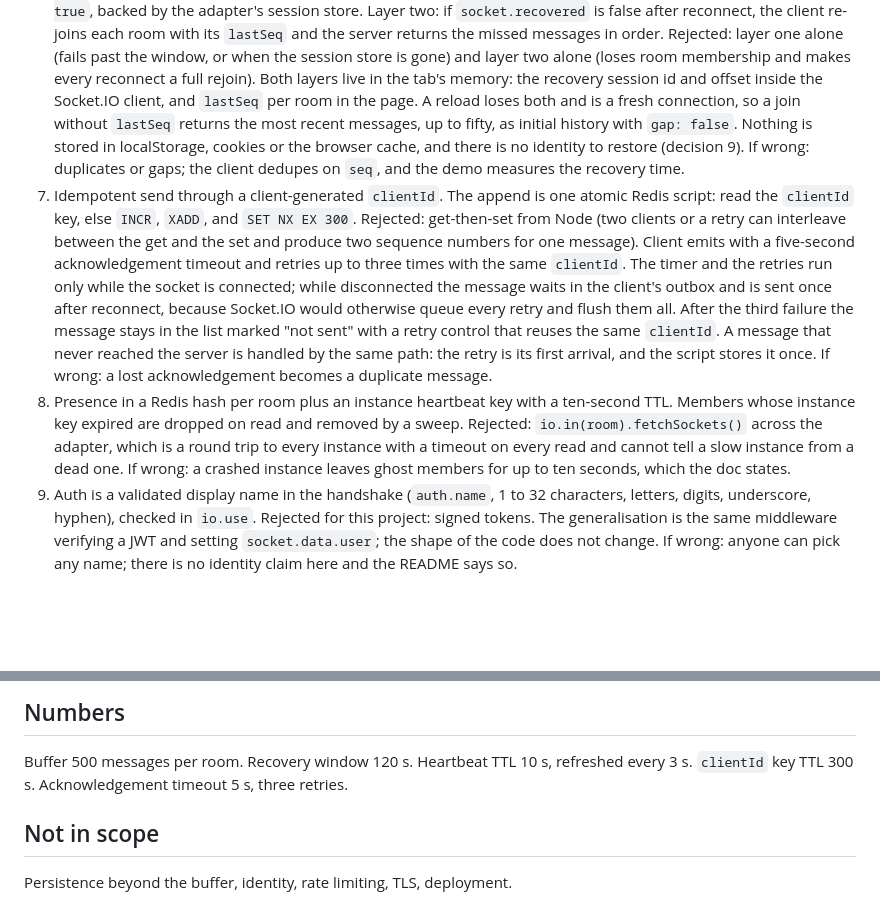
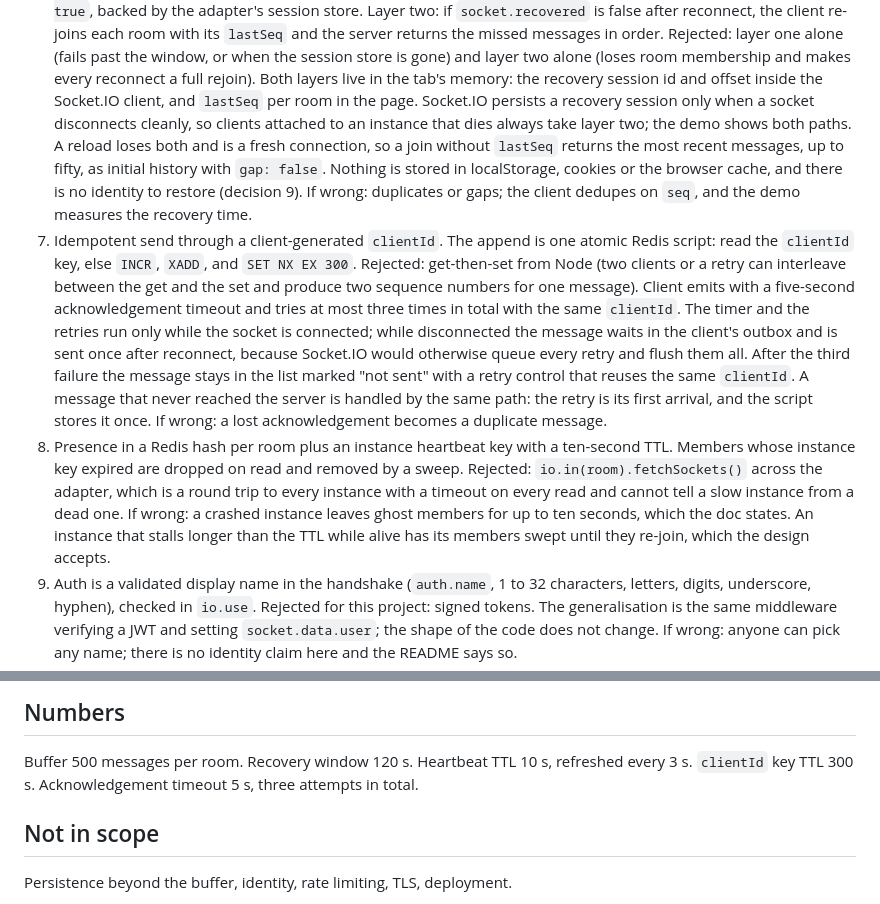
Before and after one commit to moazessam376-dev/socketio-rooms, a Markdown page: docs/design.md, 2 parts joined by grey strips. Drawn GitHub-style; blank space fills up the shorter version.

```diff
--- a/docs/design.md
+++ b/docs/design.md
@@ -45,7 +45,10 @@ Each decision: chosen / rejected / why here / what breaks if wrong.
    the session store is gone) and layer two alone (loses room membership and
    makes every reconnect a full rejoin). Both layers live in the tab's memory:
    the recovery session id and offset inside the Socket.IO client, and
-   `lastSeq` per room in the page. A reload loses both and is a fresh
+   `lastSeq` per room in the page. Socket.IO persists a recovery session
+   only when a socket disconnects cleanly, so clients attached to an instance
+   that dies always take layer two; the demo shows both paths. A reload
+   loses both and is a fresh
    connection, so a join without `lastSeq` returns the most recent messages,
    up to fifty, as initial history with `gap: false`. Nothing is stored in
    localStorage, cookies or the browser cache, and there is no identity to
@@ -56,7 +59,7 @@ Each decision: chosen / rejected / why here / what breaks if wrong.
    `SET NX EX 300`. Rejected: get-then-set from Node (two clients or a retry
    can interleave between the get and the set and produce two sequence
    numbers for one message). Client emits with a five-second acknowledgement
-   timeout and retries up to three times with the same `clientId`. The timer
+   timeout and tries at most three times in total with the same `clientId`. The timer
    and the retries run only while the socket is connected; while disconnected
    the message waits in the client's outbox and is sent once after reconnect,
    because Socket.IO would otherwise queue every retry and flush them all.
@@ -71,6 +74,8 @@ Each decision: chosen / rejected / why here / what breaks if wrong.
    adapter, which is a round trip to every instance with a timeout on every
    read and cannot tell a slow instance from a dead one. If wrong: a crashed
    instance leaves ghost members for up to ten seconds, which the doc states.
+   An instance that stalls longer than the TTL while alive has its members
+   swept until they re-join, which the design accepts.
 9. Auth is a validated display name in the handshake (`auth.name`, 1 to 32
    characters, letters, digits, underscore, hyphen), checked in `io.use`.
    Rejected for this project: signed tokens. The generalisation is the same
@@ -93,7 +98,7 @@ Each decision: chosen / rejected / why here / what breaks if wrong.
 
 Buffer 500 messages per room. Recovery window 120 s. Heartbeat TTL 10 s,
 refreshed every 3 s. `clientId` key TTL 300 s. Acknowledgement timeout 5 s,
-three retries.
+three attempts in total.
 
 ## Not in scope
 
```
Also changed, not shown: other parts of docs/design.md (+1 -1 lines), README.md (+2 -2 lines).
